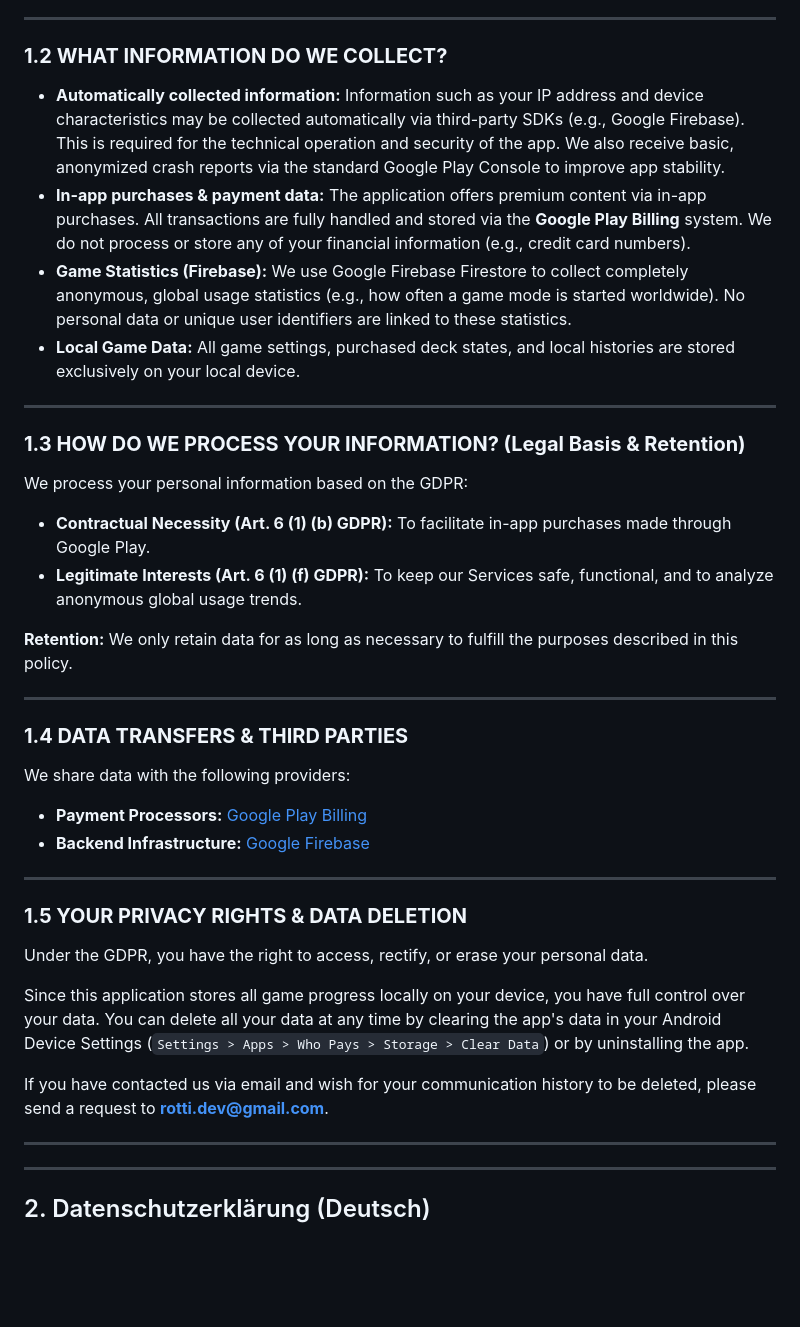
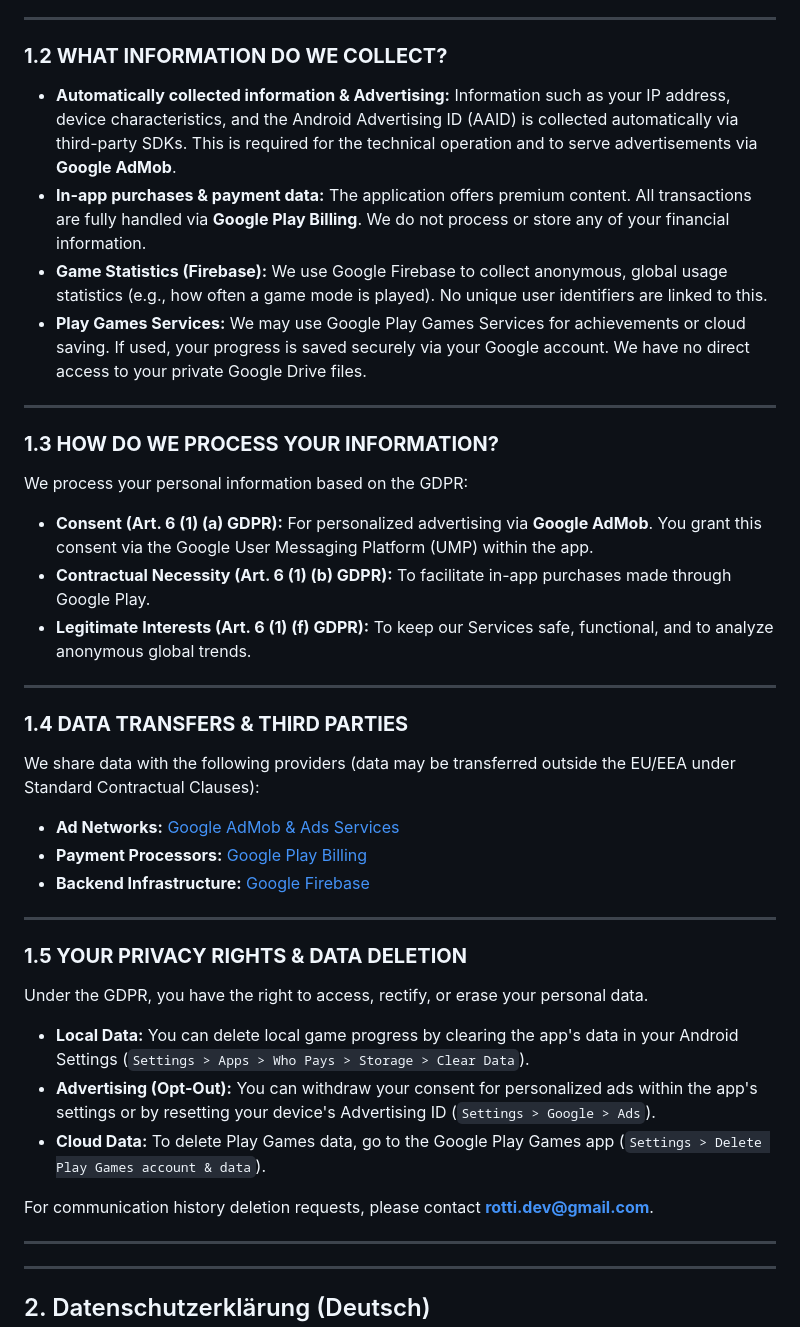
Before and after one commit to rotti-dev/rotti-dev.github.io, a Markdown page: privacy_whopays.md, the part around one of its changes. Rendered like a GitHub page; blank space fills up the shorter version.

```diff
--- a/privacy_whopays.md
+++ b/privacy_whopays.md
@@ -20,24 +20,24 @@ Germany
 
 ### **1.2 WHAT INFORMATION DO WE COLLECT?**
 
-* **Automatically collected information:** Information such as your IP address and device characteristics may be collected automatically via third-party SDKs (e.g., Google Firebase). This is required for the technical operation and security of the app. We also receive basic, anonymized crash reports via the standard Google Play Console to improve app stability.
-* **In-app purchases & payment data:** The application offers premium content via in-app purchases. All transactions are fully handled and stored via the **Google Play Billing** system. We do not process or store any of your financial information (e.g., credit card numbers).
-* **Game Statistics (Firebase):** We use Google Firebase Firestore to collect completely anonymous, global usage statistics (e.g., how often a game mode is started worldwide). No personal data or unique user identifiers are linked to these statistics.
-* **Local Game Data:** All game settings, purchased deck states, and local histories are stored exclusively on your local device.
+* **Automatically collected information & Advertising:** Information such as your IP address, device characteristics, and the Android Advertising ID (AAID) is collected automatically via third-party SDKs. This is required for the technical operation and to serve advertisements via **Google AdMob**.
+* **In-app purchases & payment data:** The application offers premium content. All transactions are fully handled via **Google Play Billing**. We do not process or store any of your financial information.
+* **Game Statistics (Firebase):** We use Google Firebase to collect anonymous, global usage statistics (e.g., how often a game mode is played). No unique user identifiers are linked to this.
+* **Play Games Services:** We may use Google Play Games Services for achievements or cloud saving. If used, your progress is saved securely via your Google account. We have no direct access to your private Google Drive files.
 
 ---
 
-### **1.3 HOW DO WE PROCESS YOUR INFORMATION? (Legal Basis & Retention)**
+### **1.3 HOW DO WE PROCESS YOUR INFORMATION?**
 We process your personal information based on the GDPR:
+* **Consent (Art. 6 (1) (a) GDPR):** For personalized advertising via **Google AdMob**. You grant this consent via the Google User Messaging Platform (UMP) within the app.
 * **Contractual Necessity (Art. 6 (1) (b) GDPR):** To facilitate in-app purchases made through Google Play.
-* **Legitimate Interests (Art. 6 (1) (f) GDPR):** To keep our Services safe, functional, and to analyze anonymous global usage trends.
-
-**Retention:** We only retain data for as long as necessary to fulfill the purposes described in this policy.
+* **Legitimate Interests (Art. 6 (1) (f) GDPR):** To keep our Services safe, functional, and to analyze anonymous global trends.
 
 ---
 
 ### **1.4 DATA TRANSFERS & THIRD PARTIES**
-We share data with the following providers:
+We share data with the following providers (data may be transferred outside the EU/EEA under Standard Contractual Clauses):
+* **Ad Networks:** [Google AdMob & Ads Services](https://policies.google.com/privacy)
 * **Payment Processors:** [Google Play Billing](https://payments.google.com/payments/apis-aup)
 * **Backend Infrastructure:** [Google Firebase](https://firebase.google.com/support/privacy)
 
@@ -46,9 +46,11 @@ We share data with the following providers:
 ### **1.5 YOUR PRIVACY RIGHTS & DATA DELETION**
 Under the GDPR, you have the right to access, rectify, or erase your personal data.
 
-Since this application stores all game progress locally on your device, you have full control over your data. You can delete all your data at any time by clearing the app's data in your Android Device Settings (`Settings > Apps > Who Pays > Storage > Clear Data`) or by uninstalling the app.
+* **Local Data:** You can delete local game progress by clearing the app's data in your Android Settings (`Settings > Apps > Who Pays > Storage > Clear Data`).
+* **Advertising (Opt-Out):** You can withdraw your consent for personalized ads within the app's settings or by resetting your device's Advertising ID (`Settings > Google > Ads`).
+* **Cloud Data:** To delete Play Games data, go to the Google Play Games app (`Settings > Delete Play Games account & data`).
 
-If you have contacted us via email and wish for your communication history to be deleted, please send a request to **rotti.dev@gmail.com**.
+For communication history deletion requests, please contact **rotti.dev@gmail.com**.
 
 ---
 ---
```
Also changed, not shown: other parts of privacy_whopays.md (+17 -13 lines).
